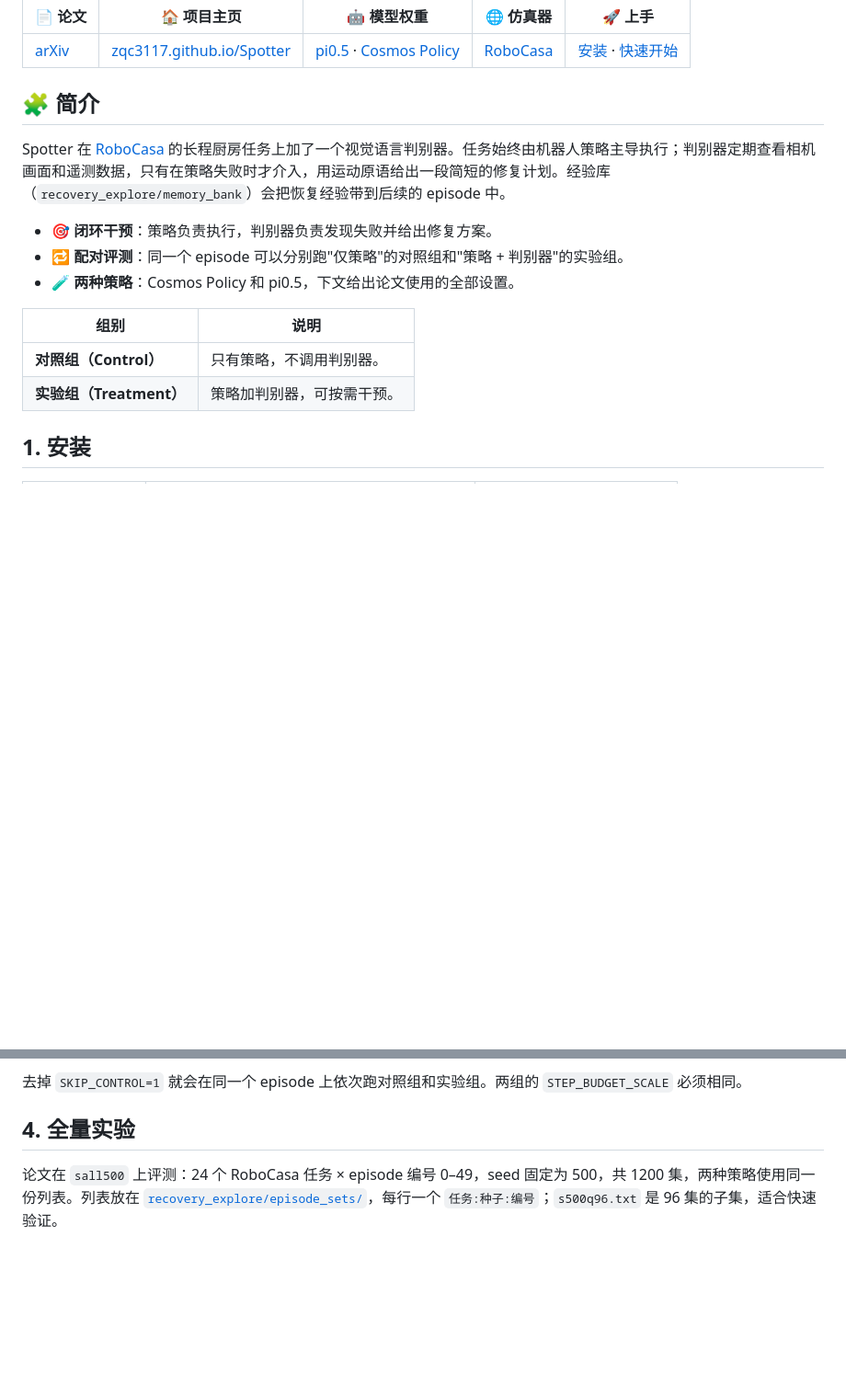
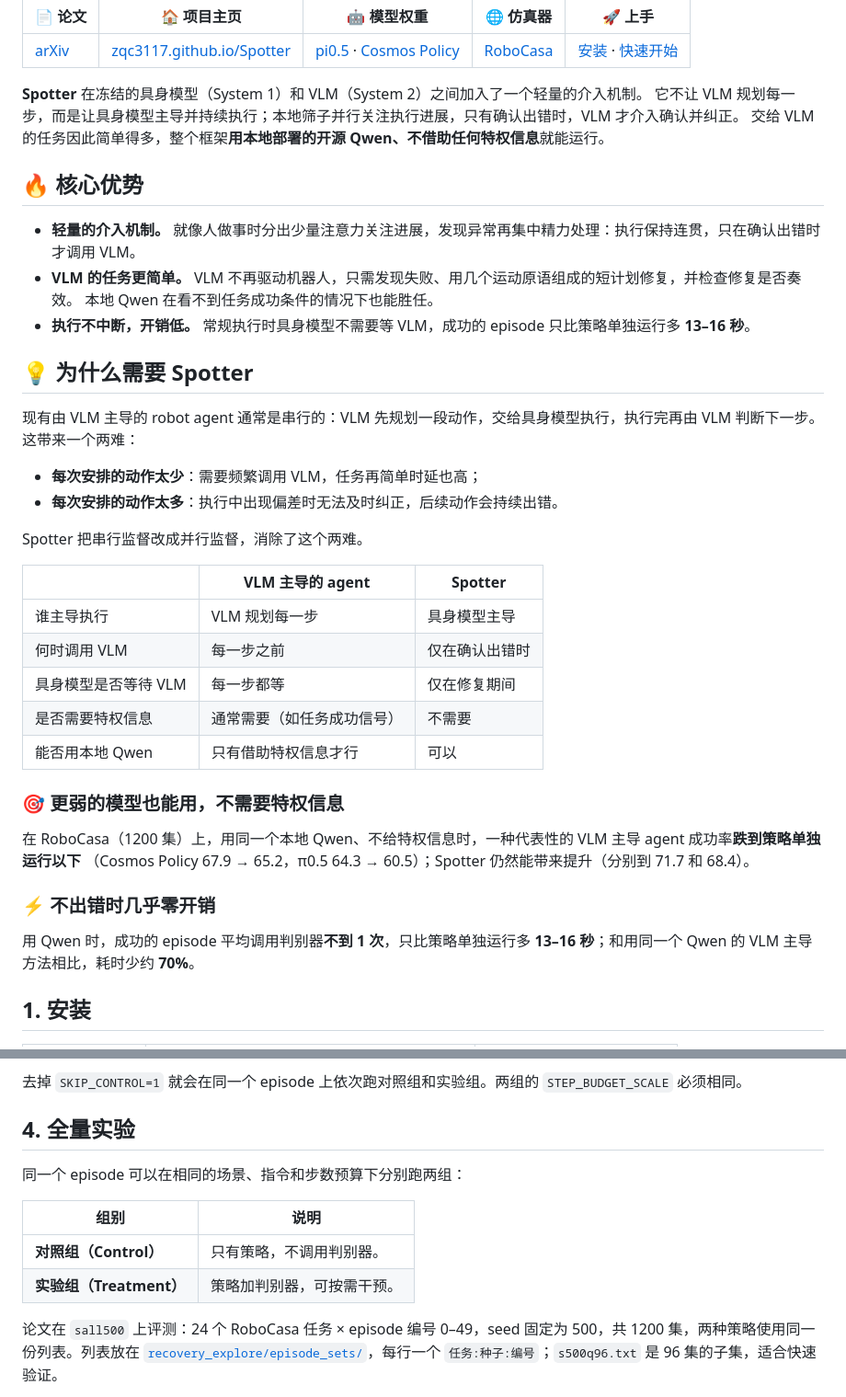
Before and after one commit to zqc3117/Spotter, a Markdown page: README_zh.md, 2 parts joined by grey strips. Shown at 92% size. GitHub-like rendering; blank space fills up the shorter version.

```diff
--- a/README_zh.md
+++ b/README_zh.md
@@ -16,18 +16,42 @@
 |---|---|---|---|---|
 | [arXiv](https://arxiv.org/abs/XXXX.XXXXX) | [zqc3117.github.io/Spotter](https://zqc3117.github.io/Spotter/) | [pi0.5](https://huggingface.co/DAVIAN-Robotics/pi05-robocasa-H50) · [Cosmos Policy](https://huggingface.co/nvidia/Cosmos-Policy-RoboCasa-Predict2-2B) | [RoboCasa](https://robocasa.ai) | [安装](#1-安装) · [快速开始](#3-快速开始跑一集-pi05) |
 
-## 🧩 简介
+**Spotter** 在冻结的具身模型（System 1）和 VLM（System 2）之间加入了一个轻量的介入机制。
+它不让 VLM 规划每一步，而是让具身模型主导并持续执行；本地筛子并行关注执行进展，只有确认出错时，VLM 才介入确认并纠正。
+交给 VLM 的任务因此简单得多，整个框架**用本地部署的开源 Qwen、不借助任何特权信息**就能运行。
 
-Spotter 在 [RoboCasa](https://robocasa.ai) 的长程厨房任务上加了一个视觉语言判别器。任务始终由机器人策略主导执行；判别器定期查看相机画面和遥测数据，只有在策略失败时才介入，用运动原语给出一段简短的修复计划。经验库（`recovery_explore/memory_bank`）会把恢复经验带到后续的 episode 中。
+## 🔥 核心优势
 
-- 🎯 **闭环干预**：策略负责执行，判别器负责发现失败并给出修复方案。
-- 🔁 **配对评测**：同一个 episode 可以分别跑"仅策略"的对照组和"策略 + 判别器"的实验组。
-- 🧪 **两种策略**：Cosmos Policy 和 pi0.5，下文给出论文使用的全部设置。
+- **轻量的介入机制。** 就像人做事时分出少量注意力关注进展，发现异常再集中精力处理：执行保持连贯，只在确认出错时才调用 VLM。
+- **VLM 的任务更简单。** VLM 不再驱动机器人，只需发现失败、用几个运动原语组成的短计划修复，并检查修复是否奏效。
+  本地 Qwen 在看不到任务成功条件的情况下也能胜任。
+- **执行不中断，开销低。** 常规执行时具身模型不需要等 VLM，成功的 episode 只比策略单独运行多 **13–16 秒**。
 
-| 组别 | 说明 |
-|---|---|
-| **对照组（Control）** | 只有策略，不调用判别器。 |
-| **实验组（Treatment）** | 策略加判别器，可按需干预。 |
+## 💡 为什么需要 Spotter
+
+现有由 VLM 主导的 robot agent 通常是串行的：VLM 先规划一段动作，交给具身模型执行，执行完再由 VLM 判断下一步。这带来一个两难：
+
+- **每次安排的动作太少**：需要频繁调用 VLM，任务再简单时延也高；
+- **每次安排的动作太多**：执行中出现偏差时无法及时纠正，后续动作会持续出错。
+
+Spotter 把串行监督改成并行监督，消除了这个两难。
+
+|  | VLM 主导的 agent | Spotter |
+|---|---|---|
+| 谁主导执行 | VLM 规划每一步 | 具身模型主导 |
+| 何时调用 VLM | 每一步之前 | 仅在确认出错时 |
+| 具身模型是否等待 VLM | 每一步都等 | 仅在修复期间 |
+| 是否需要特权信息 | 通常需要（如任务成功信号） | 不需要 |
+| 能否用本地 Qwen | 只有借助特权信息才行 | 可以 |
+
+### 🎯 更弱的模型也能用，不需要特权信息
+
+在 RoboCasa（1200 集）上，用同一个本地 Qwen、不给特权信息时，一种代表性的 VLM 主导 agent 成功率**跌到策略单独运行以下**
+（Cosmos Policy 67.9 → 65.2，π0.5 64.3 → 60.5）；Spotter 仍然能带来提升（分别到 71.7 和 68.4）。
+
+### ⚡ 不出错时几乎零开销
+
+用 Qwen 时，成功的 episode 平均调用判别器**不到 1 次**，只比策略单独运行多 **13–16 秒**；和用同一个 Qwen 的 VLM 主导方法相比，耗时少约 **70%**。
 
 ## 1. 安装
 
@@ -116,6 +140,13 @@ ALLOW_RESET=0 MAX_RESETS=0 CTRL_ONLY=0 SKIP_CONTROL=1 FEWSHOT=0 LEARN=0 \
 去掉 `SKIP_CONTROL=1` 就会在同一个 episode 上依次跑对照组和实验组。两组的 `STEP_BUDGET_SCALE` 必须相同。
 
 ## 4. 全量实验
+
+同一个 episode 可以在相同的场景、指令和步数预算下分别跑两组：
+
+| 组别 | 说明 |
+|---|---|
+| **对照组（Control）** | 只有策略，不调用判别器。 |
+| **实验组（Treatment）** | 策略加判别器，可按需干预。 |
 
 论文在 `sall500` 上评测：24 个 RoboCasa 任务 × episode 编号 0–49，seed 固定为 500，共 1200 集，两种策略使用同一份列表。列表放在 [`recovery_explore/episode_sets/`](recovery_explore/episode_sets/)，每行一个 `任务:种子:编号`；`s500q96.txt` 是 96 集的子集，适合快速验证。
 
```
Also changed, not shown: README.md (+46 -13 lines).
